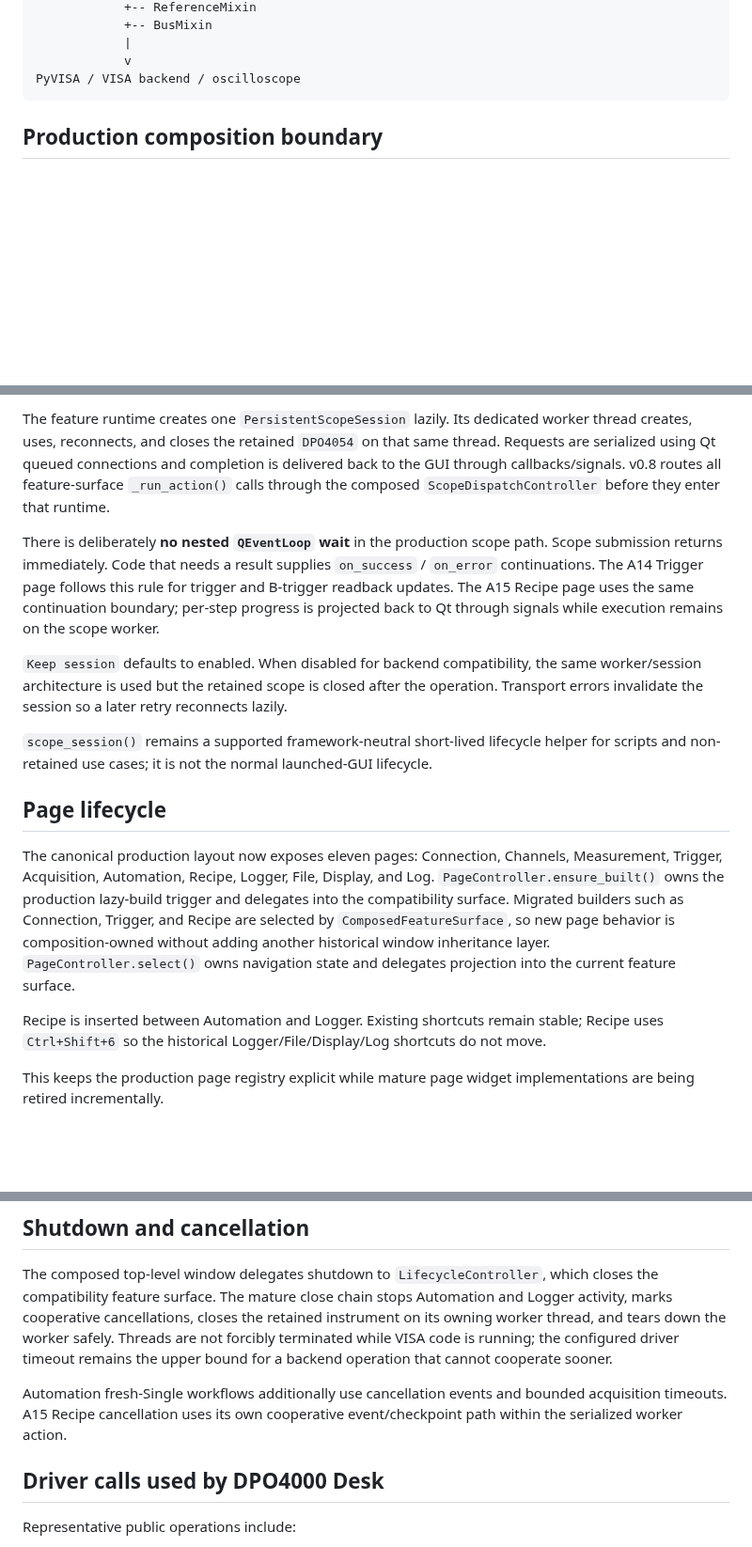
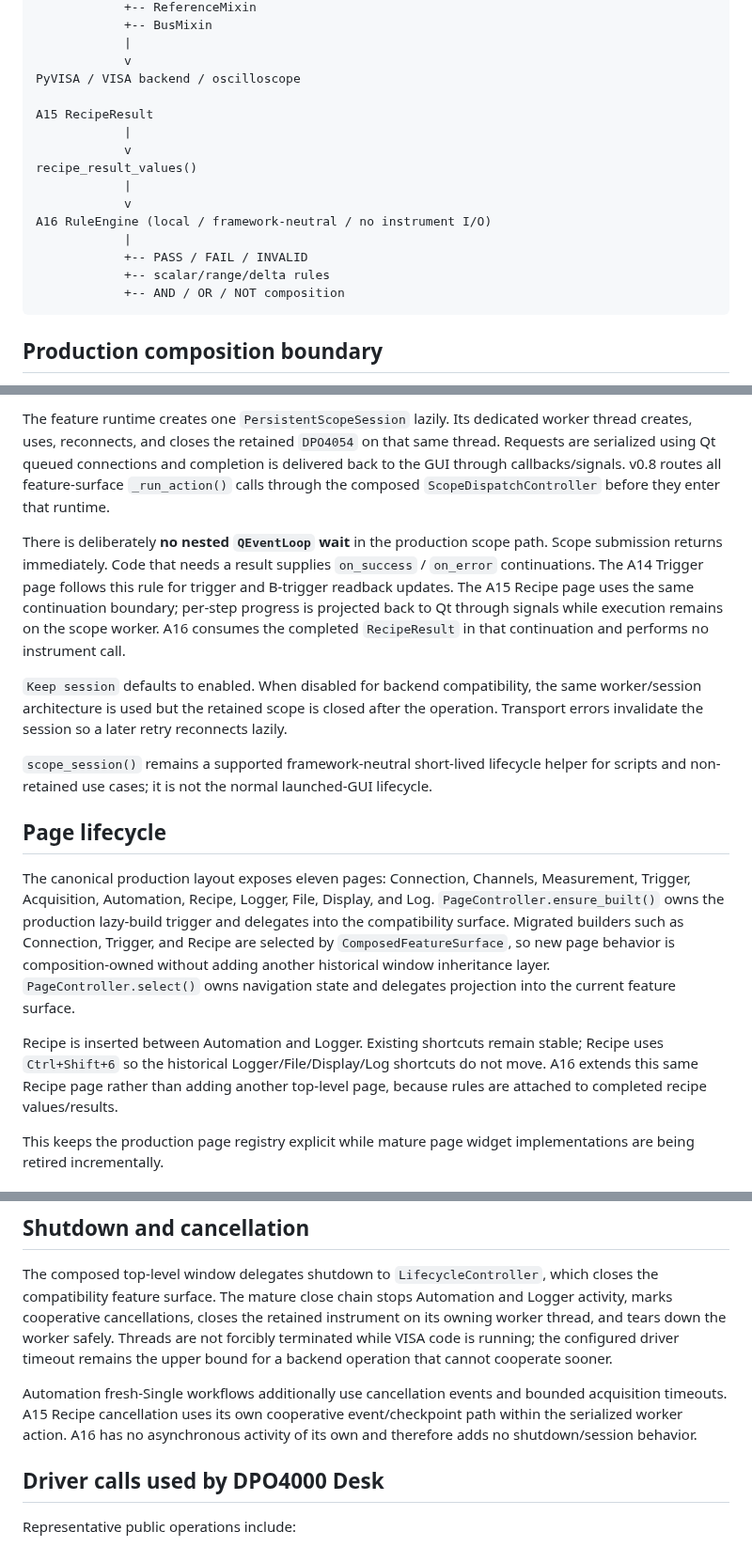
Before and after one commit to ami3go/Tektronix_DPO4000_utils, a Markdown page: docs/architecture.md, 3 parts joined by grey strips. Shown at 94% size. Rendered like a GitHub page; blank space fills up the shorter version.

````diff
--- a/docs/architecture.md
+++ b/docs/architecture.md
@@ -56,6 +56,18 @@ DPO4054 / DPO4000Scope public API
             |
             v
 PyVISA / VISA backend / oscilloscope
+
+A15 RecipeResult
+            |
+            v
+recipe_result_values()
+            |
+            v
+A16 RuleEngine (local / framework-neutral / no instrument I/O)
+            |
+            +-- PASS / FAIL / INVALID
+            +-- scalar/range/delta rules
+            +-- AND / OR / NOT composition
 ```
 
 ## Production composition boundary
@@ -109,7 +143,7 @@ The GUI owns presentation/orchestration concerns: dialogs, destination folders,
 
 The feature runtime creates one `PersistentScopeSession` lazily. Its dedicated worker thread creates, uses, reconnects, and closes the retained `DPO4054` on that same thread. Requests are serialized using Qt queued connections and completion is delivered back to the GUI through callbacks/signals. v0.8 routes all feature-surface `_run_action()` calls through the composed `ScopeDispatchController` before they enter that runtime.
 
-There is deliberately **no nested `QEventLoop` wait** in the production scope path. Scope submission returns immediately. Code that needs a result supplies `on_success` / `on_error` continuations. The A14 Trigger page follows this rule for trigger and B-trigger readback updates. The A15 Recipe page uses the same continuation boundary; per-step progress is projected back to Qt through signals while execution remains on the scope worker.
+There is deliberately **no nested `QEventLoop` wait** in the production scope path. Scope submission returns immediately. Code that needs a result supplies `on_success` / `on_error` continuations. The A14 Trigger page follows this rule for trigger and B-trigger readback updates. The A15 Recipe page uses the same continuation boundary; per-step progress is projected back to Qt through signals while execution remains on the scope worker. A16 consumes the completed `RecipeResult` in that continuation and performs no instrument call.
 
 `Keep session` defaults to enabled. When disabled for backend compatibility, the same worker/session architecture is used but the retained scope is closed after the operation. Transport errors invalidate the session so a later retry reconnects lazily.
 
@@ -117,9 +151,9 @@ There is deliberately **no nested `QEventLoop` wait** in the production scope pa
 
 ## Page lifecycle
 
-The canonical production layout now exposes eleven pages: Connection, Channels, Measurement, Trigger, Acquisition, Automation, Recipe, Logger, File, Display, and Log. `PageController.ensure_built()` owns the production lazy-build trigger and delegates into the compatibility surface. Migrated builders such as Connection, Trigger, and Recipe are selected by `ComposedFeatureSurface`, so new page behavior is composition-owned without adding another historical window inheritance layer. `PageController.select()` owns navigation state and delegates projection into the current feature surface.
+The canonical production layout exposes eleven pages: Connection, Channels, Measurement, Trigger, Acquisition, Automation, Recipe, Logger, File, Display, and Log. `PageController.ensure_built()` owns the production lazy-build trigger and delegates into the compatibility surface. Migrated builders such as Connection, Trigger, and Recipe are selected by `ComposedFeatureSurface`, so new page behavior is composition-owned without adding another historical window inheritance layer. `PageController.select()` owns navigation state and delegates projection into the current feature surface.
 
-Recipe is inserted between Automation and Logger. Existing shortcuts remain stable; Recipe uses `Ctrl+Shift+6` so the historical Logger/File/Display/Log shortcuts do not move.
+Recipe is inserted between Automation and Logger. Existing shortcuts remain stable; Recipe uses `Ctrl+Shift+6` so the historical Logger/File/Display/Log shortcuts do not move. A16 extends this same Recipe page rather than adding another top-level page, because rules are attached to completed recipe values/results.
 
 This keeps the production page registry explicit while mature page widget implementations are being retired incrementally.
 
@@ -131,7 +165,7 @@ Connection refresh is staged as Core → REF → BUS for fault isolation and fas
 
 The composed top-level window delegates shutdown to `LifecycleController`, which closes the compatibility feature surface. The mature close chain stops Automation and Logger activity, marks cooperative cancellations, closes the retained instrument on its owning worker thread, and tears down the worker safely. Threads are not forcibly terminated while VISA code is running; the configured driver timeout remains the upper bound for a backend operation that cannot cooperate sooner.
 
-Automation fresh-Single workflows additionally use cancellation events and bounded acquisition timeouts. A15 Recipe cancellation uses its own cooperative event/checkpoint path within the serialized worker action.
+Automation fresh-Single workflows additionally use cancellation events and bounded acquisition timeouts. A15 Recipe cancellation uses its own cooperative event/checkpoint path within the serialized worker action. A16 has no asynchronous activity of its own and therefore adds no shutdown/session behavior.
 
 ## Driver calls used by DPO4000 Desk
 
````
Also changed, not shown: other parts of docs/architecture.md (+26 -4 lines).
